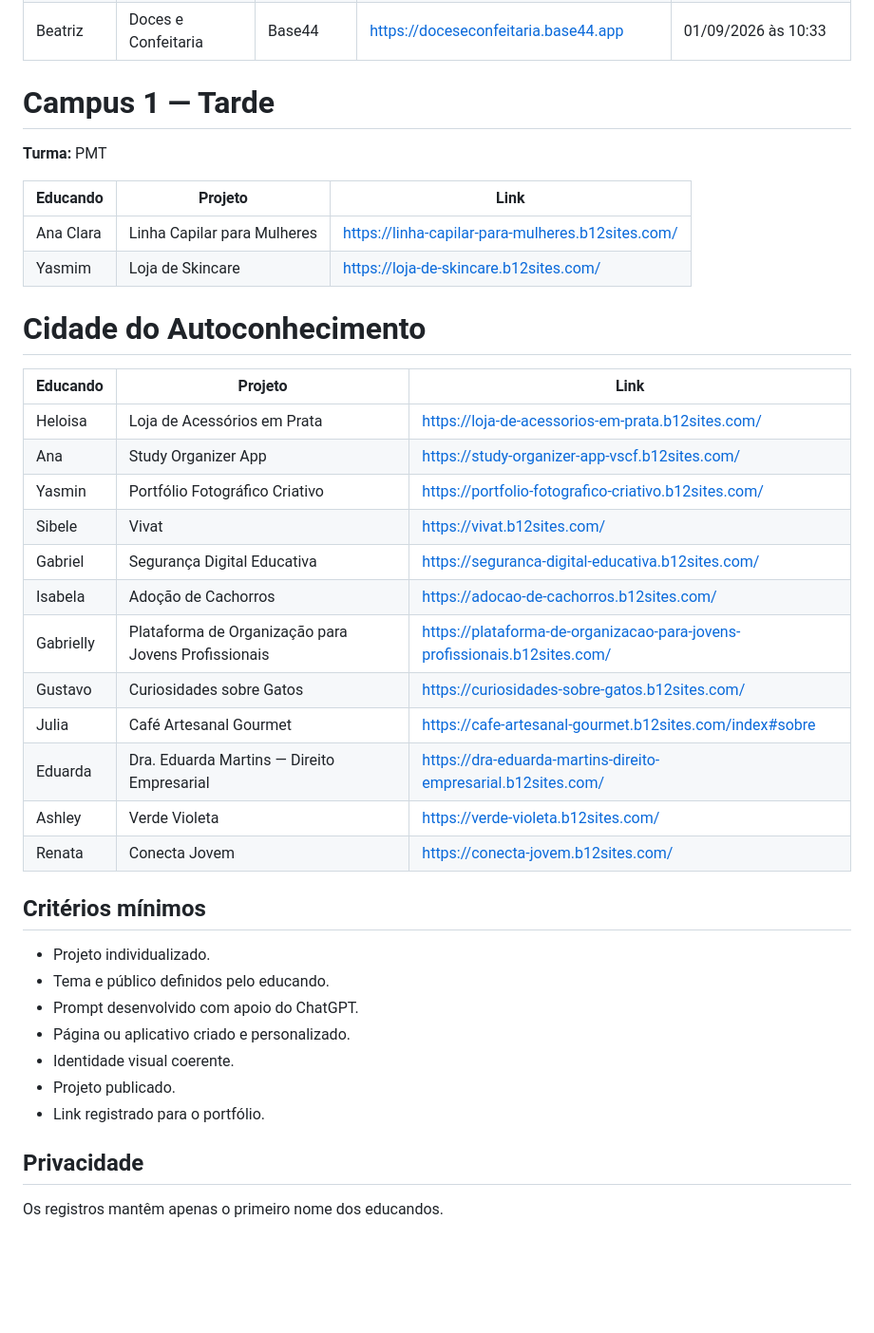
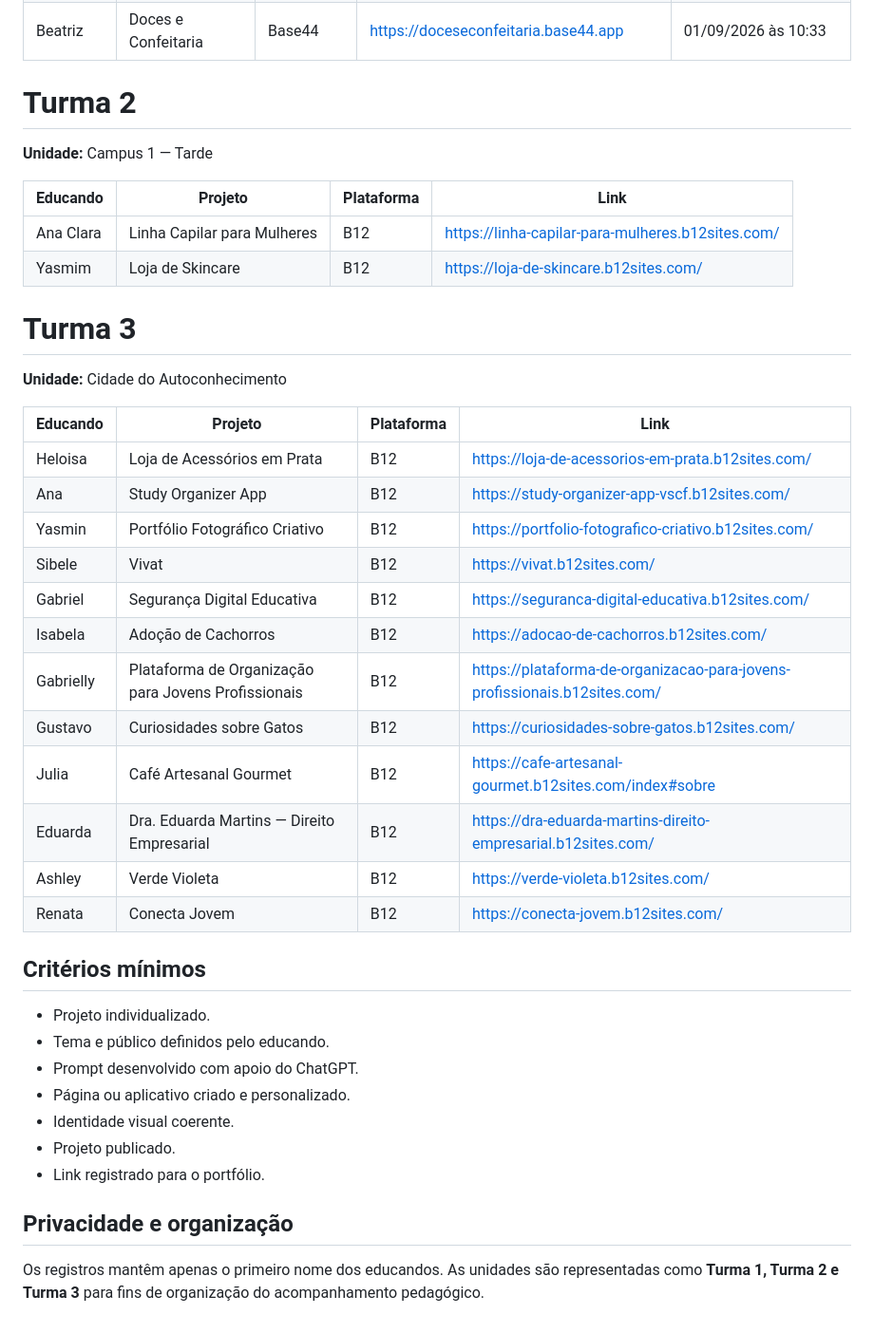
Before and after one commit to sayjinblackbelt/26_Design_Grafico, a Markdown page: docs/projetos-b12-educandos-2026-08-28.md, the part around one of its changes. Shown at 95% size. Drawn GitHub-style; blank space fills up the shorter version.

Commit message:
docs: reorganize PMT Design Gráfico into three sanitized classes

```diff
--- a/docs/projetos-b12-educandos-2026-08-28.md
+++ b/docs/projetos-b12-educandos-2026-08-28.md
@@ -26,31 +40,36 @@ Registrar páginas e protótipos produzidos individualmente pelos educandos com
 | Beatriz | Confeitaria Rosa e Marrom | B12 | https://confeitaria-rosa-e-marrom.b12sites.com/ | 01/09/2026 às 10:23 |
 | Beatriz | Doces e Confeitaria | Base44 | https://doceseconfeitaria.base44.app | 01/09/2026 às 10:33 |
 
-# Campus 1 — Tarde
-**Turma:** PMT
+# Turma 2
 
-| Educando | Projeto | Link |
-|---|---|---|
-| Ana Clara | Linha Capilar para Mulheres | https://linha-capilar-para-mulheres.b12sites.com/ |
-| Yasmim | Loja de Skincare | https://loja-de-skincare.b12sites.com/ |
+**Unidade:** Campus 1 — Tarde
 
-# Cidade do Autoconhecimento
-| Educando | Projeto | Link |
-|---|---|---|
-| Heloisa | Loja de Acessórios em Prata | https://loja-de-acessorios-em-prata.b12sites.com/ |
-| Ana | Study Organizer App | https://study-organizer-app-vscf.b12sites.com/ |
-| Yasmin | Portfólio Fotográfico Criativo | https://portfolio-fotografico-criativo.b12sites.com/ |
-| Sibele | Vivat | https://vivat.b12sites.com/ |
-| Gabriel | Segurança Digital Educativa | https://seguranca-digital-educativa.b12sites.com/ |
-| Isabela | Adoção de Cachorros | https://adocao-de-cachorros.b12sites.com/ |
-| Gabrielly | Plataforma de Organização para Jovens Profissionais | https://plataforma-de-organizacao-para-jovens-profissionais.b12sites.com/ |
-| Gustavo | Curiosidades sobre Gatos | https://curiosidades-sobre-gatos.b12sites.com/ |
-| Julia | Café Artesanal Gourmet | https://cafe-artesanal-gourmet.b12sites.com/index#sobre |
-| Eduarda | Dra. Eduarda Martins — Direito Empresarial | https://dra-eduarda-martins-direito-empresarial.b12sites.com/ |
-| Ashley | Verde Violeta | https://verde-violeta.b12sites.com/ |
-| Renata | Conecta Jovem | https://conecta-jovem.b12sites.com/ |
+| Educando | Projeto | Plataforma | Link |
+|---|---|---|---|
+| Ana Clara | Linha Capilar para Mulheres | B12 | https://linha-capilar-para-mulheres.b12sites.com/ |
+| Yasmim | Loja de Skincare | B12 | https://loja-de-skincare.b12sites.com/ |
+
+# Turma 3
+
+**Unidade:** Cidade do Autoconhecimento
+
+| Educando | Projeto | Plataforma | Link |
+|---|---|---|---|
+| Heloisa | Loja de Acessórios em Prata | B12 | https://loja-de-acessorios-em-prata.b12sites.com/ |
+| Ana | Study Organizer App | B12 | https://study-organizer-app-vscf.b12sites.com/ |
+| Yasmin | Portfólio Fotográfico Criativo | B12 | https://portfolio-fotografico-criativo.b12sites.com/ |
+| Sibele | Vivat | B12 | https://vivat.b12sites.com/ |
+| Gabriel | Segurança Digital Educativa | B12 | https://seguranca-digital-educativa.b12sites.com/ |
+| Isabela | Adoção de Cachorros | B12 | https://adocao-de-cachorros.b12sites.com/ |
+| Gabrielly | Plataforma de Organização para Jovens Profissionais | B12 | https://plataforma-de-organizacao-para-jovens-profissionais.b12sites.com/ |
+| Gustavo | Curiosidades sobre Gatos | B12 | https://curiosidades-sobre-gatos.b12sites.com/ |
+| Julia | Café Artesanal Gourmet | B12 | https://cafe-artesanal-gourmet.b12sites.com/index#sobre |
+| Eduarda | Dra. Eduarda Martins — Direito Empresarial | B12 | https://dra-eduarda-martins-direito-empresarial.b12sites.com/ |
+| Ashley | Verde Violeta | B12 | https://verde-violeta.b12sites.com/ |
+| Renata | Conecta Jovem | B12 | https://conecta-jovem.b12sites.com/ |
 
 ## Critérios mínimos
+
 - Projeto individualizado.
 - Tema e público definidos pelo educando.
 - Prompt desenvolvido com apoio do ChatGPT.
@@ -59,5 +78,6 @@ Registrar páginas e protótipos produzidos individualmente pelos educandos com
 - Projeto publicado.
 - Link registrado para o portfólio.
 
-## Privacidade
-Os registros mantêm apenas o primeiro nome dos educandos.
+## Privacidade e organização
+
+Os registros mantêm apenas o primeiro nome dos educandos. As unidades são representadas como **Turma 1, Turma 2 e Turma 3** para fins de organização do acompanhamento pedagógico.
```
Also changed, not shown: other parts of docs/projetos-b12-educandos-2026-08-28.md (+20 -6 lines).
